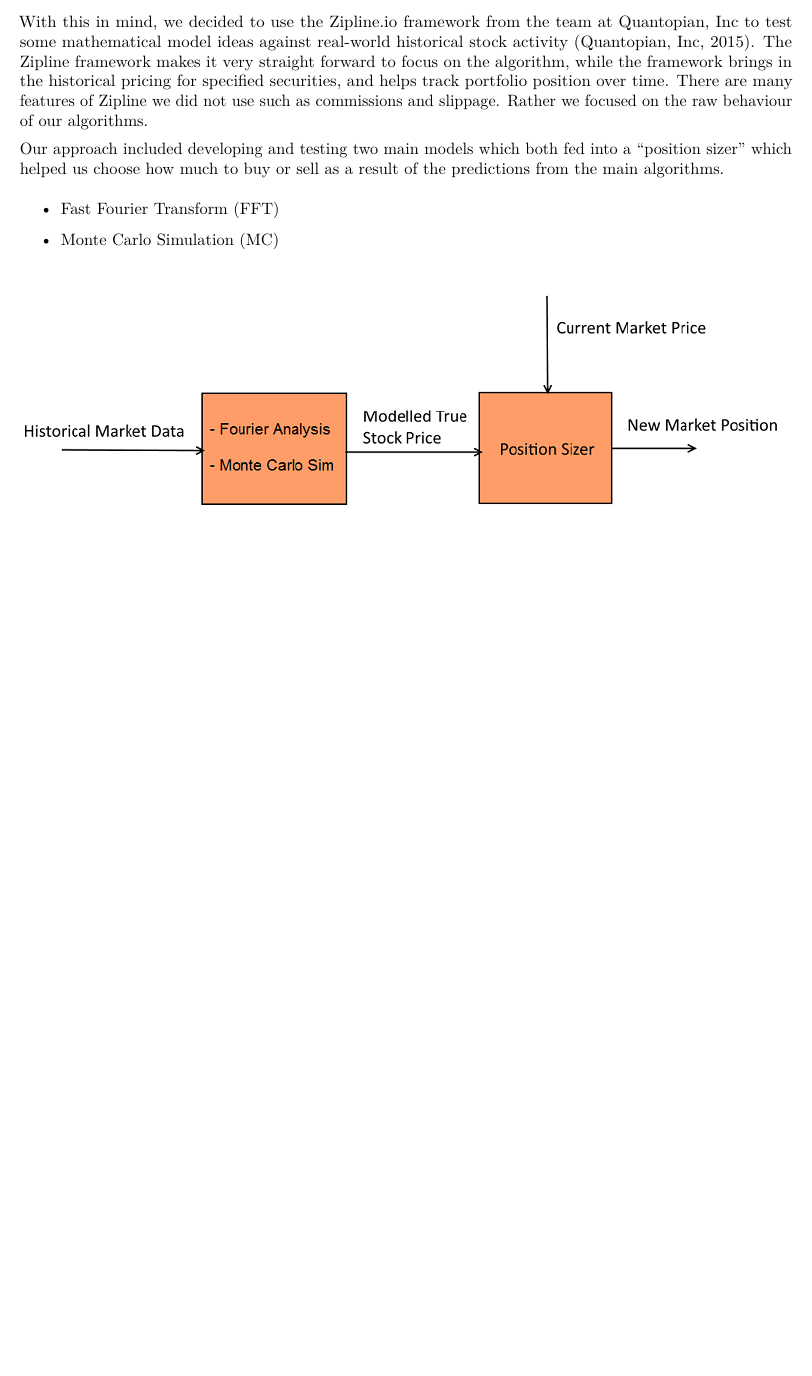
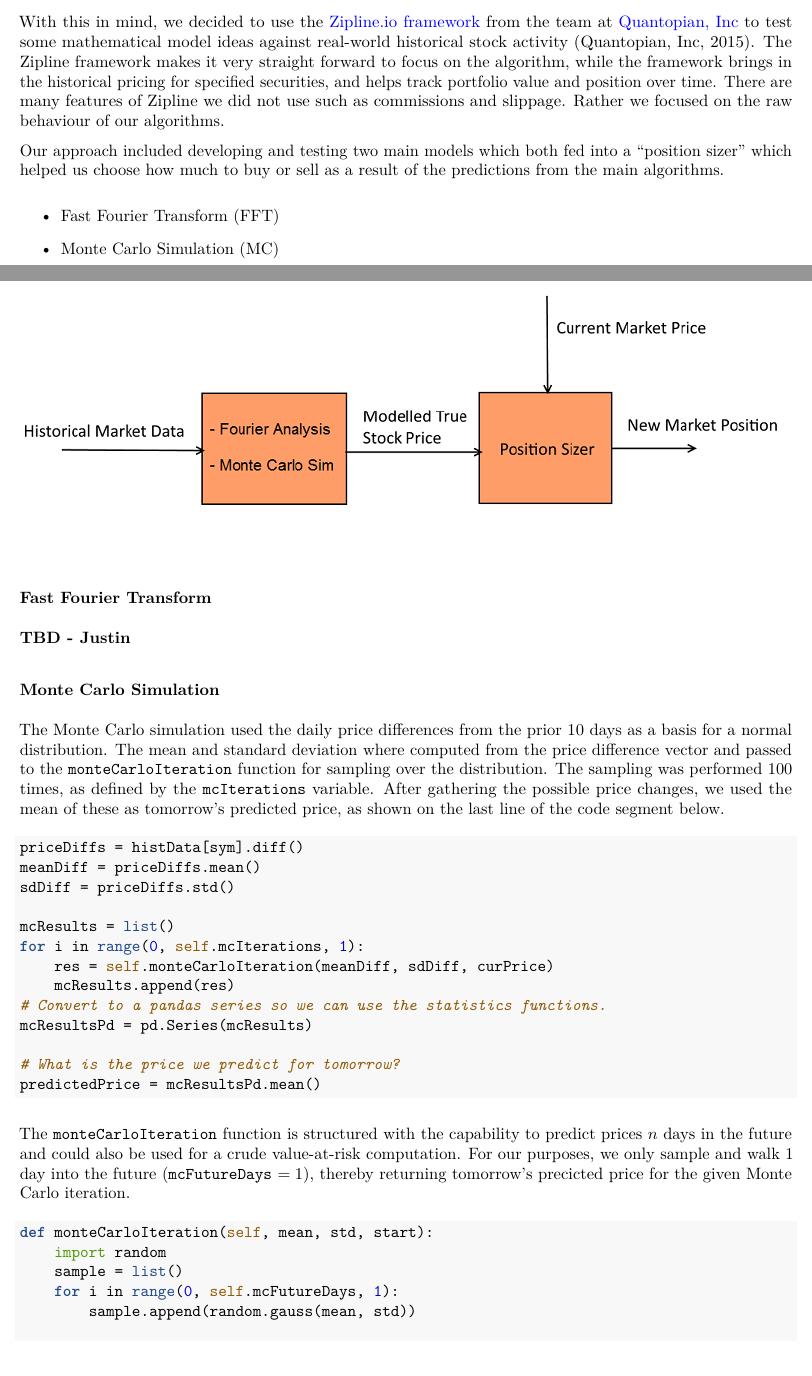
Before and after one commit to dwdii/stockyPuck, an R Markdown document (Rmd/Report.Rmd): part of page 1 of 7 before the commit and two parts of pages 1 and 2 of 9 after it, the two joined at a grey line, cut so that both start at the same text, the shorter picture padded with empty space. The pictures show the output file Rmd/Report.pdf that the author committed with the source.

Commit message:
Report cont'd + Readme viz

````diff
--- a/Rmd/Report.Rmd
+++ b/Rmd/Report.Rmd
@@ -49,7 +49,7 @@ How do these analysts model the stock price in a way that they can successfully
 
 ## Methodology
 
-With this in mind, we decided to use the Zipline.io framework from the team at Quantopian, Inc to test some mathematical model ideas against real-world historical stock activity `r citep(bibZiplineIO)`. The Zipline framework makes it very straight forward to focus on the algorithm, while the framework brings in the historical pricing for specified securities, and helps track portfolio position over time. There are many features of Zipline we did not use such as commissions and slippage. Rather we focused on the raw behaviour of our algorithms.
+With this in mind, we decided to use the [Zipline.io framework](https://github.com/quantopian/zipline) from the team at [Quantopian, Inc](https://www.quantopian.com/) to test some mathematical modelling ideas against real-world historical stock activity `r citep(bibZiplineIO)`. The Zipline framework makes it very straight forward to focus on the algorithm, while the framework brings in the historical pricing for specified securities, and helps track portfolio value and position over time. There are many features of Zipline we did not use such as commissions and slippage. Rather we focused on the raw behaviour of our algorithms.
 
 Our approach included developing and testing two main models which both fed into a "position sizer" which helped us choose how much to buy or sell as a result of the predictions from the main algorithms.
 
@@ -59,3 +59,35 @@ Our approach included developing and testing two main models which both fed into
 
 ![Primary Algorithms](./figures/2-Models-sm.png)
 
+### Fast Fourier Transform
+
+**TBD - Justin**
+
+### Monte Carlo Simulation
+
+The Monte Carlo simulation used the daily price differences from the prior 10 days as a basis for a normal distribution. The mean and standard deviation where computed from the price difference vector and passed to the `monteCarloIteration` function for sampling over the distribution. The sampling was performed 100 times, as defined by the `mcIterations` variable. After gathering the possible price changes, we used the mean of these as tomorrow's predicted price, as shown on the last line of the code segment below.
+
+```{python, eval=FALSE}
+priceDiffs = histData[sym].diff()
+meanDiff = priceDiffs.mean()
+sdDiff = priceDiffs.std()
+
+mcResults = list()
+for i in range(0, self.mcIterations, 1):
+    res = self.monteCarloIteration(meanDiff, sdDiff, curPrice)
+    mcResults.append(res)
+# Convert to a pandas series so we can use the statistics functions.
+mcResultsPd = pd.Series(mcResults)
+
+# What is the price we predict for tomorrow?
+predictedPrice = mcResultsPd.mean()
+```
+
+The `monteCarloIteration` function is structured with the capability to predict prices \(n\) days in the future and could also be used for a crude value-at-risk computation. For our purposes, we only sample and walk 1 day into the future (`mcFutureDays` \(= 1\)), thereby returning tomorrow's precicted price for the given Monte Carlo iteration.
+
+```{python, eval=FALSE}
+def monteCarloIteration(self, mean, std, start):
+    import random
+    sample = list()
+    for i in range(0, self.mcFutureDays, 1):
+        sample.append(random.gauss(mean, std))
````
Also changed, not shown: README.md, Rmd/Report.pdf, Rmd/Report.Rmd (23 more changed lines).
